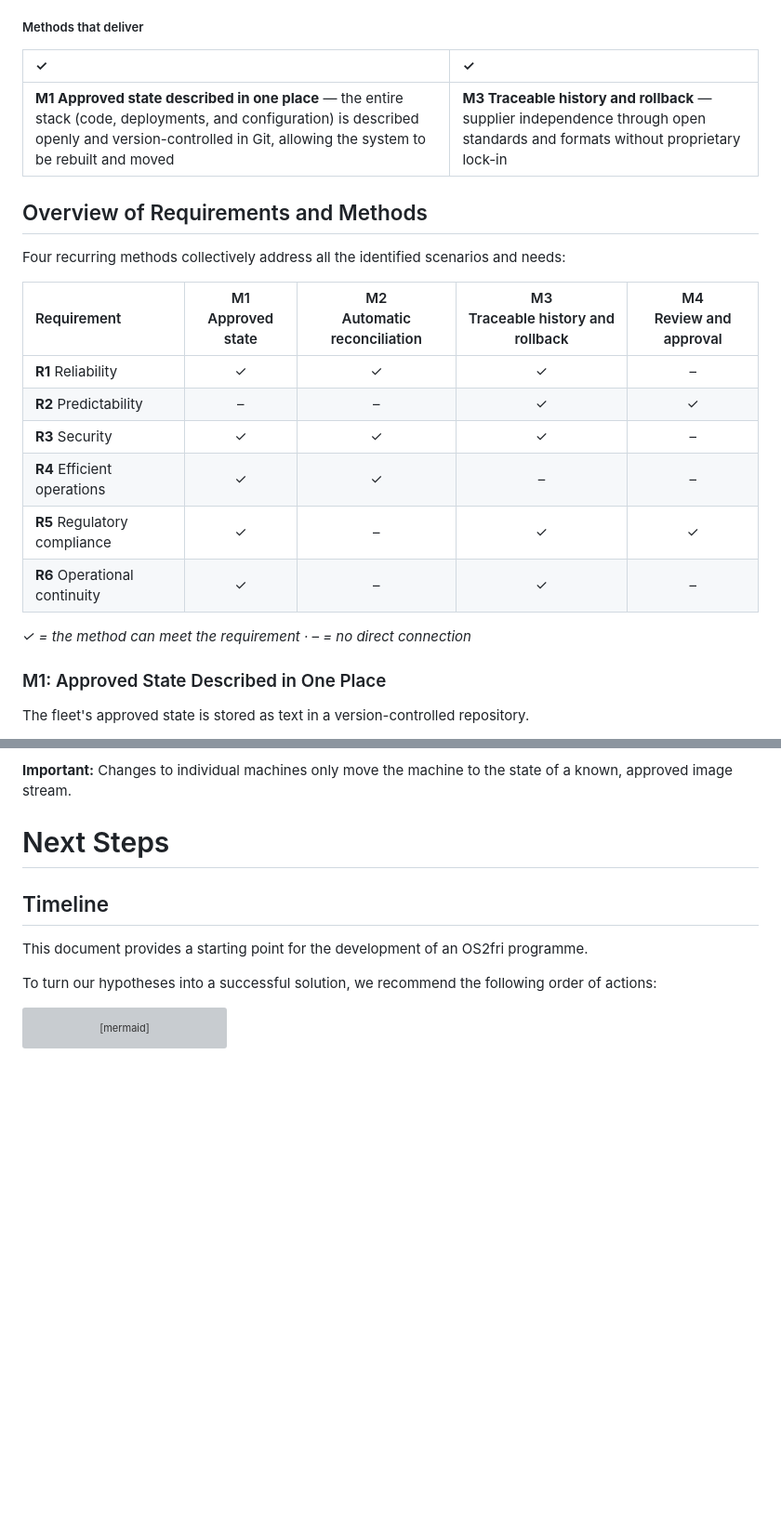
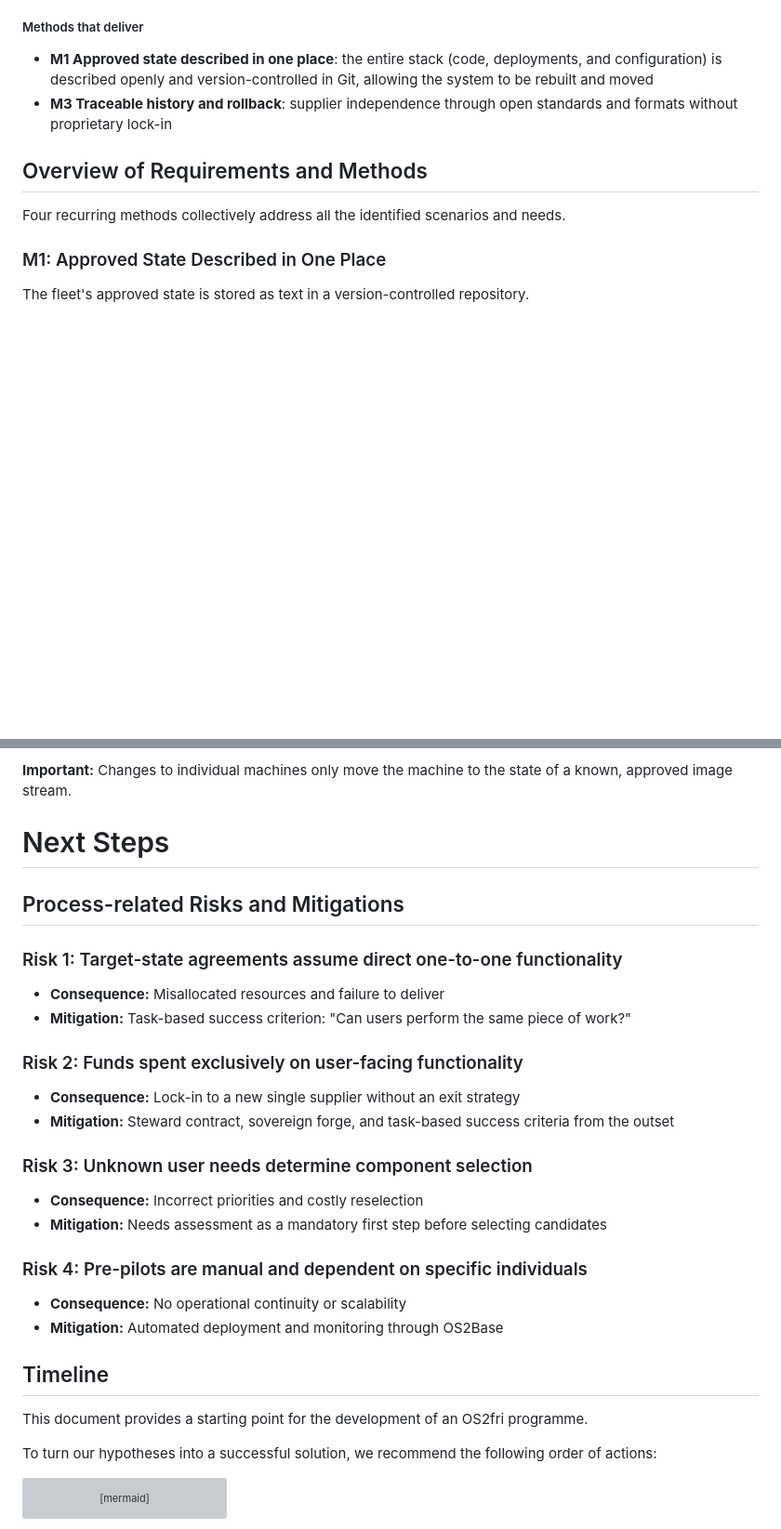
Before and after one commit to OS2sandbox/os2fri-dokumentation, a Markdown page: docs/hovedbilag.en.md, 2 parts joined by grey strips. Shown at 93% size. GitHub-like rendering; blank space fills up the shorter version; grey boxes are pictures that could not be loaded.

```diff
--- a/docs/hovedbilag.en.md
+++ b/docs/hovedbilag.en.md
@@ -126,24 +121,12 @@ _"We depend on continuous operation—even in the event of unexpected external d
 
 ##### Methods that deliver
 
-| ✓ | ✓ |
-| :--- | :--- |
-| **M1 Approved state described in one place** — the entire stack (code, deployments, and configuration) is described openly and version-controlled in Git, allowing the system to be rebuilt and moved | **M3 Traceable history and rollback** — supplier independence through open standards and formats without proprietary lock-in |
+- **M1 Approved state described in one place**: the entire stack (code, deployments, and configuration) is described openly and version-controlled in Git, allowing the system to be rebuilt and moved
+- **M3 Traceable history and rollback**: supplier independence through open standards and formats without proprietary lock-in
 
 ## Overview of Requirements and Methods
 
-Four recurring methods collectively address all the identified scenarios and needs:
-
-| Requirement | M1<br/>Approved state | M2<br/>Automatic reconciliation | M3<br/>Traceable history and rollback | M4<br/>Review and approval |
-| :--- | :-: | :-: | :-: | :-: |
-| **R1** Reliability | ✓ | ✓ | ✓ | – |
-| **R2** Predictability | – | – | ✓ | ✓ |
-| **R3** Security | ✓ | ✓ | ✓ | – |
-| **R4** Efficient operations | ✓ | ✓ | – | – |
-| **R5** Regulatory compliance | ✓ | – | ✓ | ✓ |
-| **R6** Operational continuity | ✓ | – | ✓ | – |
-
-_✓ = the method can meet the requirement · – = no direct connection_
+Four recurring methods collectively address all the identified scenarios and needs.
 
 ### M1: Approved State Described in One Place
 
@@ -488,6 +446,28 @@ Because a particular system only ever retrieves the same configuration as other
 **Important:** Changes to individual machines only move the machine to the state of a known, approved image stream.
 
 # Next Steps
+
+## Process-related Risks and Mitigations
+
+### Risk 1: Target-state agreements assume direct one-to-one functionality
+
+- **Consequence:** Misallocated resources and failure to deliver
+- **Mitigation:** Task-based success criterion: "Can users perform the same piece of work?"
+
+### Risk 2: Funds spent exclusively on user-facing functionality
+
+- **Consequence:** Lock-in to a new single supplier without an exit strategy
+- **Mitigation:** Steward contract, sovereign forge, and task-based success criteria from the outset
+
+### Risk 3: Unknown user needs determine component selection
+
+- **Consequence:** Incorrect priorities and costly reselection
+- **Mitigation:** Needs assessment as a mandatory first step before selecting candidates
+
+### Risk 4: Pre-pilots are manual and dependent on specific individuals
+
+- **Consequence:** No operational continuity or scalability
+- **Mitigation:** Automated deployment and monitoring through OS2Base
 
 ## Timeline
 
```
Also changed, not shown: other parts of docs/hovedbilag.en.md (+48 -78 lines).
